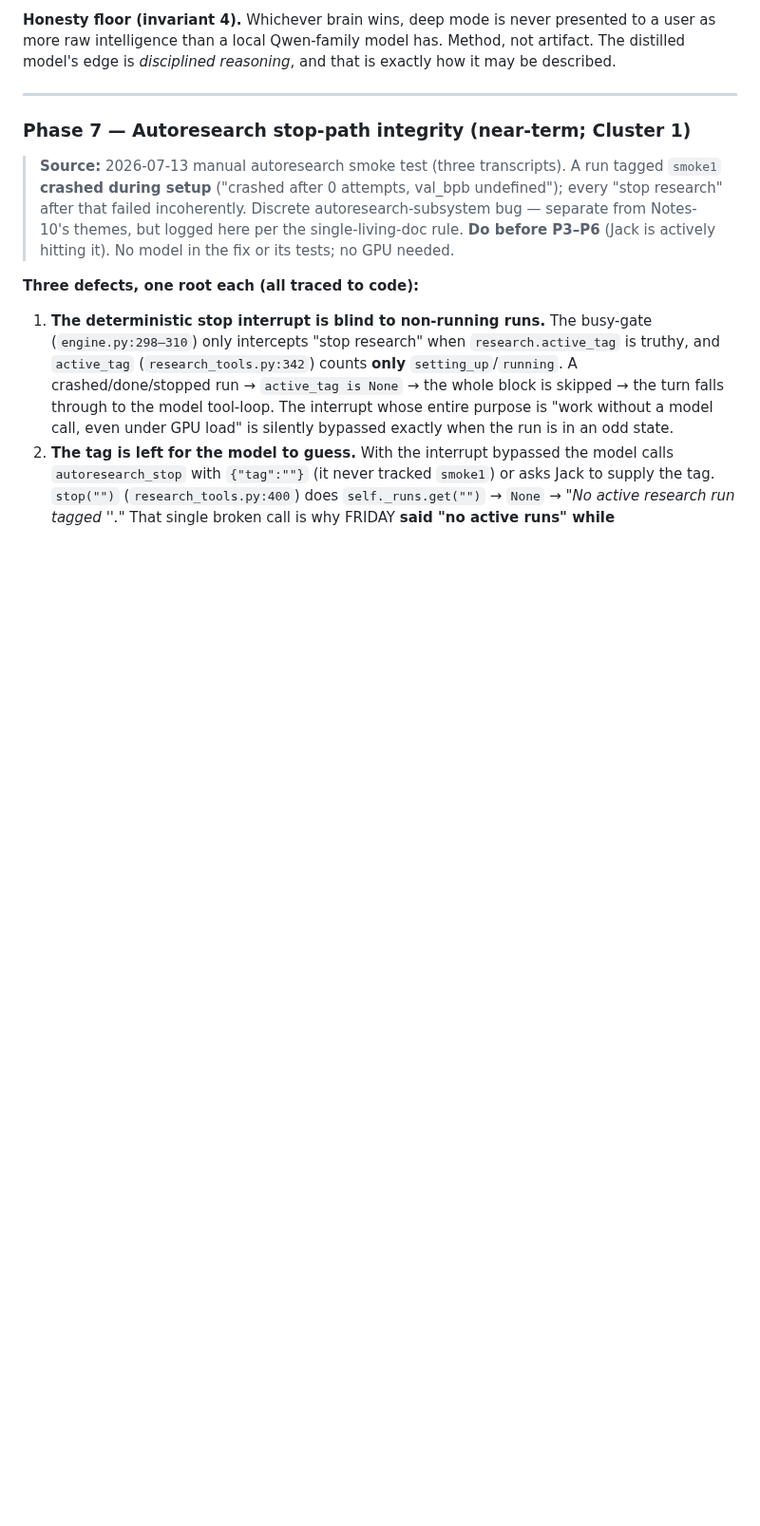
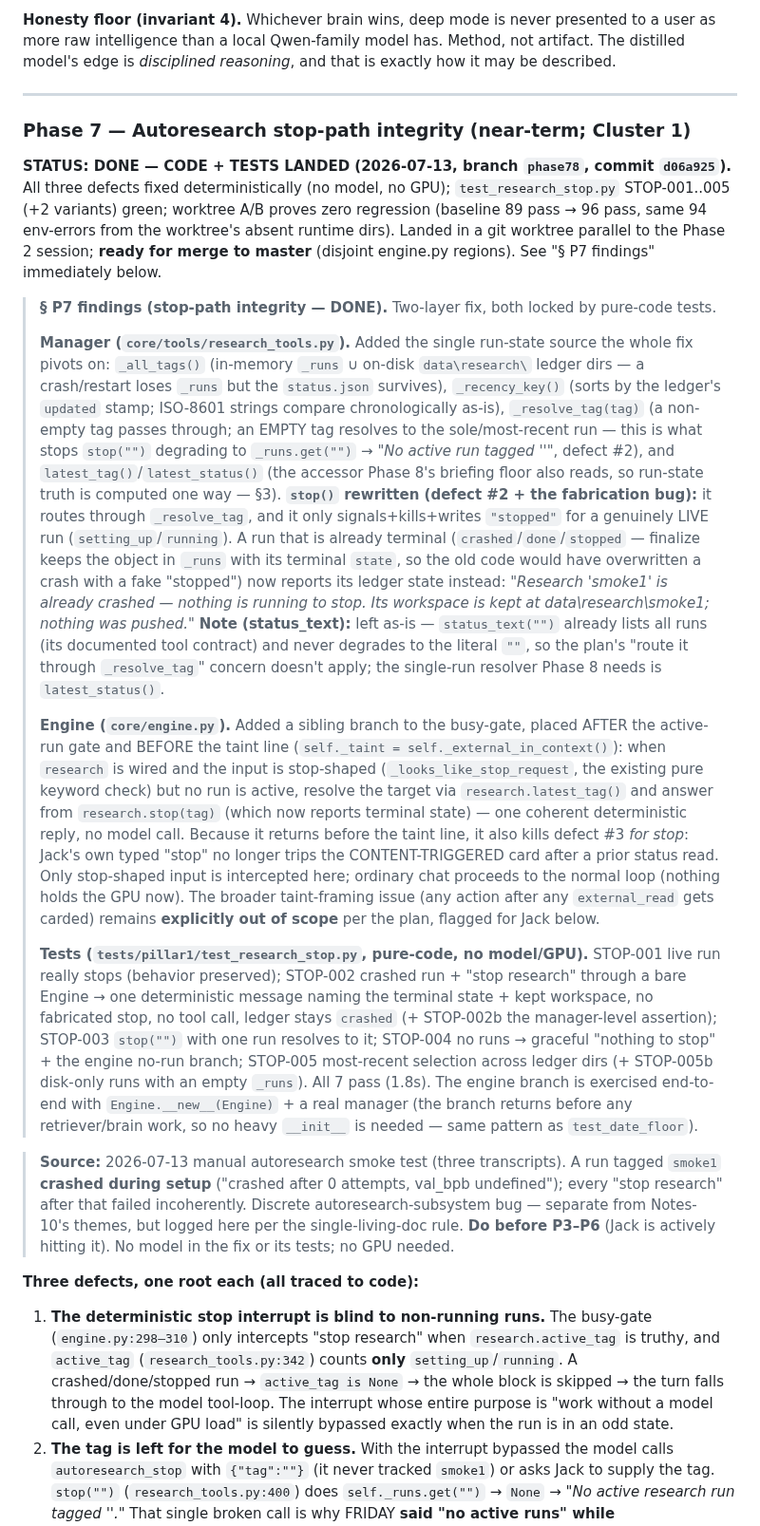
Before and after one commit to JackJ7/FRIDAY_repo, a Markdown page: FRIDAY_notes10_plan.md, the part around one of its changes. Shown at 95% size. Rendered like a GitHub page; blank space fills up the shorter version.

Commit message:
Notes-10 Phase 7: mark DONE + record findings in plan doc
Co-Authored-By: Claude Opus 4.8 <noreply@anthropic.com>

```diff
--- a/FRIDAY_notes10_plan.md
+++ b/FRIDAY_notes10_plan.md
@@ -710,6 +710,65 @@ reasoning*, and that is exactly how it may be described.
 
 ### Phase 7 — Autoresearch stop-path integrity (near-term; Cluster 1)
 
+**STATUS: DONE — CODE + TESTS LANDED (2026-07-13, branch `phase78`, commit
+`d06a925`).** All three defects fixed deterministically (no model, no GPU);
+`test_research_stop.py` STOP-001..005 (+2 variants) green; worktree A/B proves
+zero regression (baseline 89 pass → 96 pass, same 94 env-errors from the
+worktree's absent runtime dirs). Landed in a git worktree parallel to the
+Phase 2 session; **ready for merge to master** (disjoint engine.py regions).
+See "§ P7 findings" immediately below.
+
+> **§ P7 findings (stop-path integrity — DONE).** Two-layer fix, both locked by
+> pure-code tests.
+>
+> **Manager (`core/tools/research_tools.py`).** Added the single run-state
+> source the whole fix pivots on: `_all_tags()` (in-memory `_runs` ∪ on-disk
+> `data\research\` ledger dirs — a crash/restart loses `_runs` but the
+> `status.json` survives), `_recency_key()` (sorts by the ledger's `updated`
+> stamp; ISO-8601 strings compare chronologically as-is), `_resolve_tag(tag)`
+> (a non-empty tag passes through; an EMPTY tag resolves to the sole/most-recent
+> run — this is what stops `stop("")` degrading to `_runs.get("")` →
+> *"No active run tagged ''"*, defect #2), and `latest_tag()`/`latest_status()`
+> (the accessor Phase 8's briefing floor also reads, so run-state truth is
+> computed one way — §3). **`stop()` rewritten (defect #2 + the fabrication
+> bug):** it routes through `_resolve_tag`, and it only signals+kills+writes
+> `"stopped"` for a genuinely LIVE run (`setting_up`/`running`). A run that is
+> already terminal (`crashed`/`done`/`stopped` — finalize keeps the object in
+> `_runs` with its terminal `state`, so the old code would have overwritten a
+> crash with a fake "stopped") now reports its ledger state instead:
+> *"Research 'smoke1' is already crashed — nothing is running to stop. Its
+> workspace is kept at data\research\smoke1\; nothing was pushed."*
+> **Note (status_text):** left as-is — `status_text("")` already lists all runs
+> (its documented tool contract) and never degrades to the literal `""`, so the
+> plan's "route it through `_resolve_tag`" concern doesn't apply; the single-run
+> resolver Phase 8 needs is `latest_status()`.
+>
+> **Engine (`core/engine.py`).** Added a sibling branch to the busy-gate,
+> placed AFTER the active-run gate and BEFORE the taint line (`self._taint =
+> self._external_in_context()`): when `research` is wired and the input is
+> stop-shaped (`_looks_like_stop_request`, the existing pure keyword check) but
+> no run is active, resolve the target via `research.latest_tag()` and answer
+> from `research.stop(tag)` (which now reports terminal state) — one coherent
+> deterministic reply, no model call. Because it returns before the taint line,
+> it also kills defect #3 *for stop*: Jack's own typed "stop" no longer trips
+> the CONTENT-TRIGGERED card after a prior status read. Only stop-shaped input
+> is intercepted here; ordinary chat proceeds to the normal loop (nothing holds
+> the GPU now). The broader taint-framing issue (any action after any
+> `external_read` gets carded) remains **explicitly out of scope** per the plan,
+> flagged for Jack below.
+>
+> **Tests (`tests/pillar1/test_research_stop.py`, pure-code, no model/GPU).**
+> STOP-001 live run really stops (behavior preserved); STOP-002 crashed run +
+> "stop research" through a bare Engine → one deterministic message naming the
+> terminal state + kept workspace, no fabricated stop, no tool call, ledger
+> stays `crashed` (+ STOP-002b the manager-level assertion); STOP-003 `stop("")`
+> with one run resolves to it; STOP-004 no runs → graceful "nothing to stop" +
+> the engine no-run branch; STOP-005 most-recent selection across ledger dirs
+> (+ STOP-005b disk-only runs with an empty `_runs`). All 7 pass (1.8s).
+> The engine branch is exercised end-to-end with `Engine.__new__(Engine)` + a
+> real manager (the branch returns before any retriever/brain work, so no heavy
+> `__init__` is needed — same pattern as `test_date_floor`).
+
 > **Source:** 2026-07-13 manual autoresearch smoke test (three transcripts).
 > A run tagged `smoke1` **crashed during setup** ("crashed after 0 attempts,
 > val_bpb undefined"); every "stop research" after that failed incoherently.
```
Also changed, not shown: other parts of FRIDAY_notes10_plan.md (+1 -1 lines).
